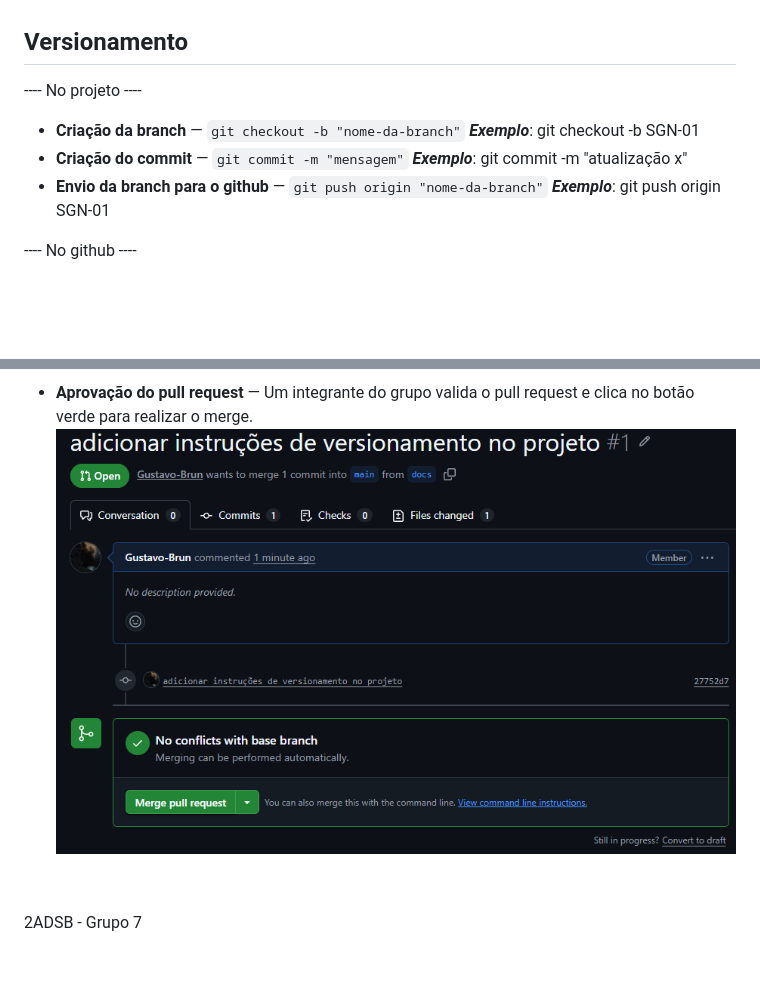
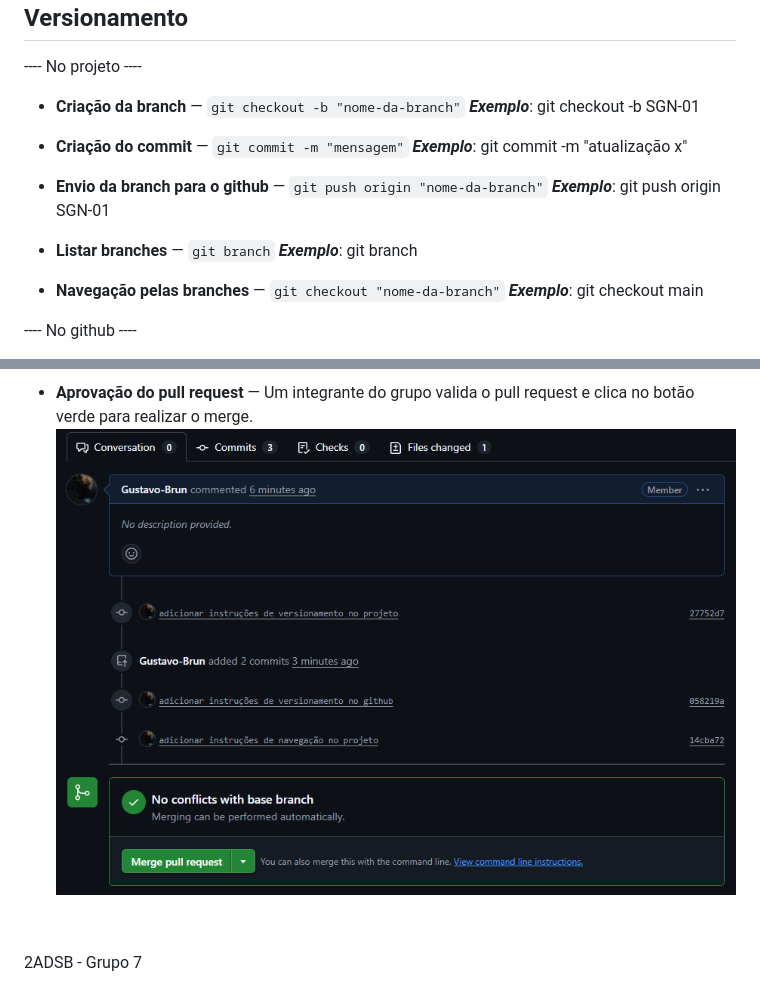
Before and after one commit to T7ST/Signal, a Markdown page: README.md, 2 parts joined by grey strips. Drawn GitHub-style; pictures changed too: public/docs/3.png; blank space fills up the shorter version.

Commit message:
adicionar instruções de navegação no projeto

```diff
--- a/README.md
+++ b/README.md
@@ -13,6 +13,11 @@ Signal: Sistema de Recomendações de gêneros de Filmes/Series.
 - **Envio da branch para o github** — `git push origin "nome-da-branch"`
   **_Exemplo_**: git push origin SGN-01
 
+- **Listar branches** — `git branch`
+  **_Exemplo_**: git branch
+- **Navegação pelas branches** — `git checkout "nome-da-branch"`
+  **_Exemplo_**: git checkout main
+
 ---- No github ----
 
 - **Branch no github** — Após o push, a branch estará disponível no github. Clique no botão verde.
```
